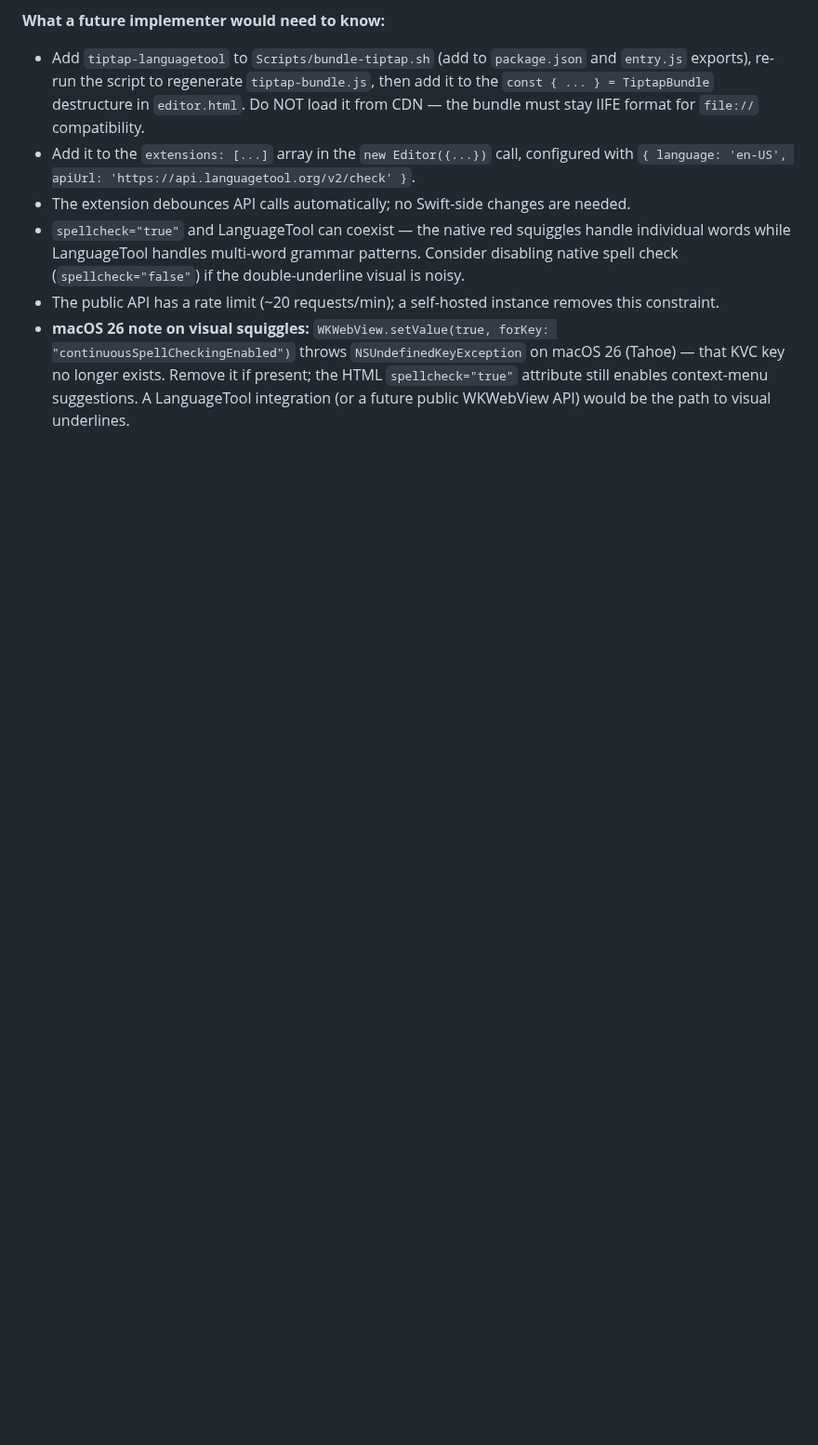
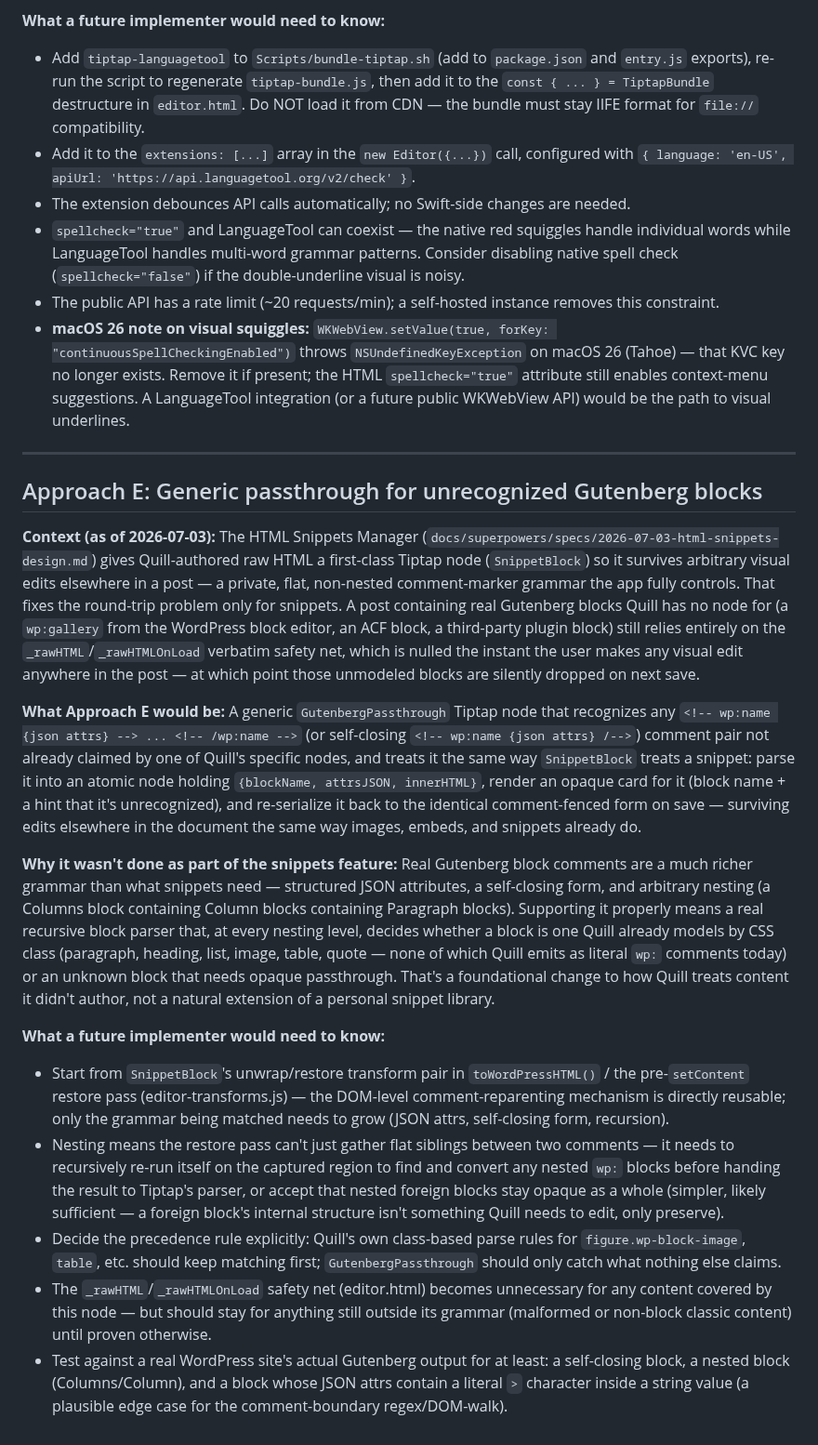
Before and after one commit to cpoteet/Quill, a Markdown page: docs/future-architecture.md, the part around the change. Shown at 93% size. Rendered like a GitHub page; blank space fills up the shorter version.

Commit message:
docs: add HTML snippets manager design spec
Adds the design for a personal library of reusable raw HTML snippets,
inserted via a toolbar popover as an atomic SnippetBlock card in the
visual editor and editable in code view. Round-trips through save via
invisible comment markers with no added wrapper markup. Also logs a
deferred follow-on idea (generic Gutenberg block passthrough) in
future-architecture.md.

```diff
--- a/docs/future-architecture.md
+++ b/docs/future-architecture.md
@@ -57,3 +57,20 @@ Deferred design notes for Quill. None of these are in the current implementation
 - `spellcheck="true"` and LanguageTool can coexist — the native red squiggles handle individual words while LanguageTool handles multi-word grammar patterns. Consider disabling native spell check (`spellcheck="false"`) if the double-underline visual is noisy.
 - The public API has a rate limit (~20 requests/min); a self-hosted instance removes this constraint.
 - **macOS 26 note on visual squiggles:** `WKWebView.setValue(true, forKey: "continuousSpellCheckingEnabled")` throws `NSUndefinedKeyException` on macOS 26 (Tahoe) — that KVC key no longer exists. Remove it if present; the HTML `spellcheck="true"` attribute still enables context-menu suggestions. A LanguageTool integration (or a future public WKWebView API) would be the path to visual underlines.
+
+---
+
+## Approach E: Generic passthrough for unrecognized Gutenberg blocks
+
+**Context (as of 2026-07-03):** The HTML Snippets Manager (`docs/superpowers/specs/2026-07-03-html-snippets-design.md`) gives Quill-authored raw HTML a first-class Tiptap node (`SnippetBlock`) so it survives arbitrary visual edits elsewhere in a post — a private, flat, non-nested comment-marker grammar the app fully controls. That fixes the round-trip problem only for snippets. A post containing real Gutenberg blocks Quill has no node for (a `wp:gallery` from the WordPress block editor, an ACF block, a third-party plugin block) still relies entirely on the `_rawHTML`/`_rawHTMLOnLoad` verbatim safety net, which is nulled the instant the user makes any visual edit anywhere in the post — at which point those unmodeled blocks are silently dropped on next save.
+
+**What Approach E would be:** A generic `GutenbergPassthrough` Tiptap node that recognizes any `<!-- wp:name {json attrs} --> ... <!-- /wp:name -->` (or self-closing `<!-- wp:name {json attrs} /-->`) comment pair not already claimed by one of Quill's specific nodes, and treats it the same way `SnippetBlock` treats a snippet: parse it into an atomic node holding `{blockName, attrsJSON, innerHTML}`, render an opaque card for it (block name + a hint that it's unrecognized), and re-serialize it back to the identical comment-fenced form on save — surviving edits elsewhere in the document the same way images, embeds, and snippets already do.
+
+**Why it wasn't done as part of the snippets feature:** Real Gutenberg block comments are a much richer grammar than what snippets need — structured JSON attributes, a self-closing form, and arbitrary nesting (a Columns block containing Column blocks containing Paragraph blocks). Supporting it properly means a real recursive block parser that, at every nesting level, decides whether a block is one Quill already models by CSS class (paragraph, heading, list, image, table, quote — none of which Quill emits as literal `wp:` comments today) or an unknown block that needs opaque passthrough. That's a foundational change to how Quill treats content it didn't author, not a natural extension of a personal snippet library.
+
+**What a future implementer would need to know:**
+- Start from `SnippetBlock`'s unwrap/restore transform pair in `toWordPressHTML()` / the pre-`setContent` restore pass (editor-transforms.js) — the DOM-level comment-reparenting mechanism is directly reusable; only the grammar being matched needs to grow (JSON attrs, self-closing form, recursion).
+- Nesting means the restore pass can't just gather flat siblings between two comments — it needs to recursively re-run itself on the captured region to find and convert any nested `wp:` blocks before handing the result to Tiptap's parser, or accept that nested foreign blocks stay opaque as a whole (simpler, likely sufficient — a foreign block's internal structure isn't something Quill needs to edit, only preserve).
+- Decide the precedence rule explicitly: Quill's own class-based parse rules for `figure.wp-block-image`, `table`, etc. should keep matching first; `GutenbergPassthrough` should only catch what nothing else claims.
+- The `_rawHTML`/`_rawHTMLOnLoad` safety net (editor.html) becomes unnecessary for any content covered by this node — but should stay for anything still outside its grammar (malformed or non-block classic content) until proven otherwise.
+- Test against a real WordPress site's actual Gutenberg output for at least: a self-closing block, a nested block (Columns/Column), and a block whose JSON attrs contain a literal `>` character inside a string value (a plausible edge case for the comment-boundary regex/DOM-walk).
```
Also changed, not shown: 1 other file.
